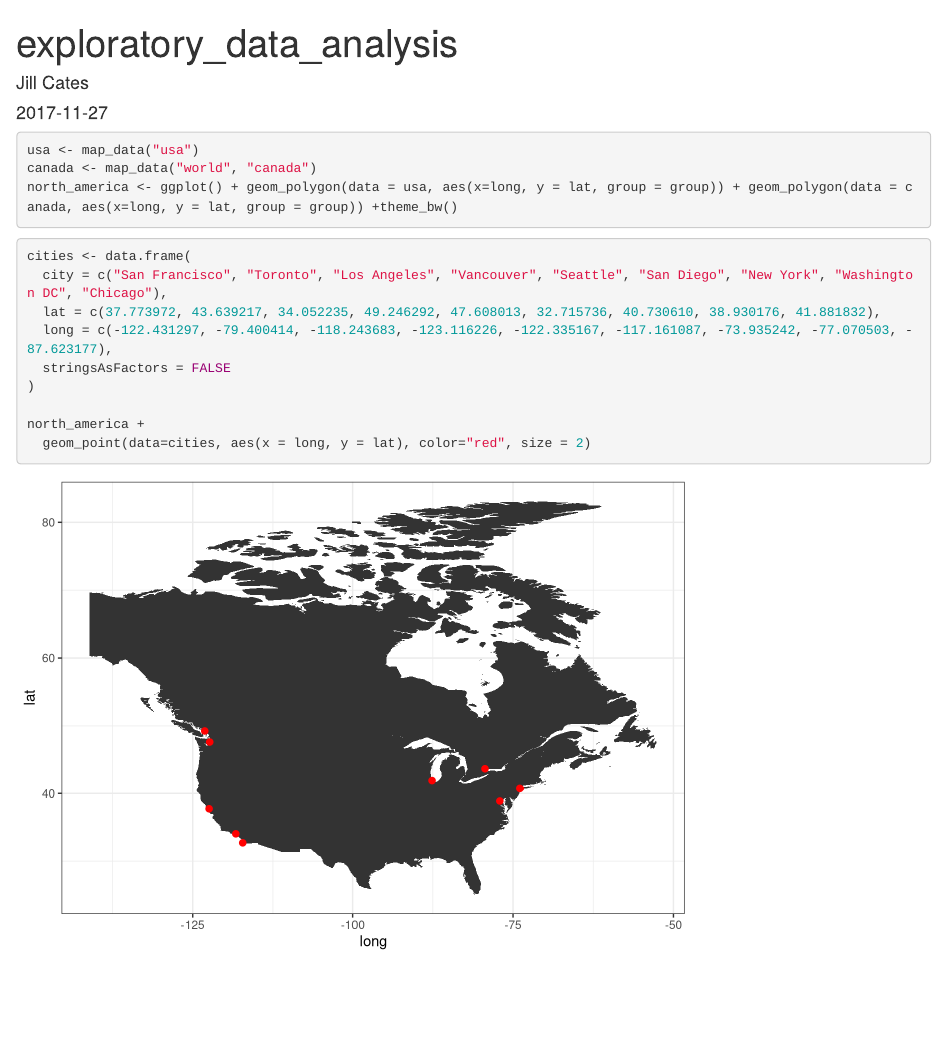
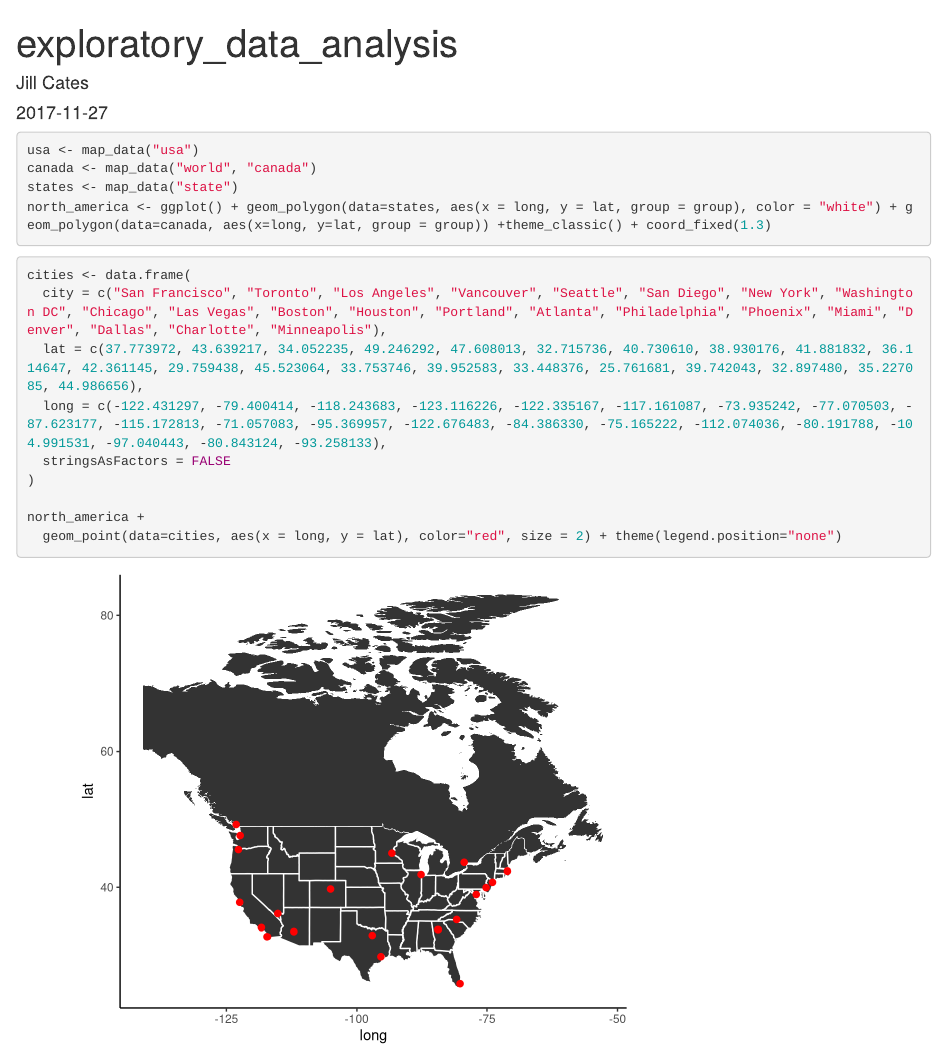
Before and after one commit to topspinj/ramen-vs-pho, an R Markdown document (src/ramen_vs_pho/exploratory_data_analysis.Rmd): the page in a window 1100 px wide, from its top. Rendered offline with R 4.5, knitr and Pandoc, with nearby package versions.

Commit message:
Add more city lat-long coords to cities dataframe and update map to display states

````diff
--- a/src/ramen_vs_pho/exploratory_data_analysis.Rmd
+++ b/src/ramen_vs_pho/exploratory_data_analysis.Rmd
@@ -14,17 +14,20 @@ library(maps)
 ```{r}
 usa <- map_data("usa")
 canada <- map_data("world", "canada")
-north_america <- ggplot() + geom_polygon(data = usa, aes(x=long, y = lat, group = group)) + geom_polygon(data = canada, aes(x=long, y = lat, group = group)) +theme_bw()
+states <- map_data("state")
+north_america <- ggplot() + geom_polygon(data=states, aes(x = long, y = lat, group = group), color = "white") + geom_polygon(data=canada, aes(x=long, y=lat, group = group)) +theme_classic() + coord_fixed(1.3)
+
+
 ```
 
 ```{r}
 cities <- data.frame(
-  city = c("San Francisco", "Toronto", "Los Angeles", "Vancouver", "Seattle", "San Diego", "New York", "Washington DC", "Chicago"),
-  lat = c(37.773972, 43.639217, 34.052235, 49.246292, 47.608013, 32.715736, 40.730610, 38.930176, 41.881832),
-  long = c(-122.431297, -79.400414, -118.243683, -123.116226, -122.335167, -117.161087, -73.935242, -77.070503, -87.623177),
+  city = c("San Francisco", "Toronto", "Los Angeles", "Vancouver", "Seattle", "San Diego", "New York", "Washington DC", "Chicago", "Las Vegas", "Boston", "Houston", "Portland", "Atlanta", "Philadelphia", "Phoenix", "Miami", "Denver", "Dallas", "Charlotte", "Minneapolis"),
+  lat = c(37.773972, 43.639217, 34.052235, 49.246292, 47.608013, 32.715736, 40.730610, 38.930176, 41.881832, 36.114647, 42.361145, 29.759438, 45.523064, 33.753746, 39.952583, 33.448376, 25.761681, 39.742043, 32.897480, 35.227085, 44.986656),
+  long = c(-122.431297, -79.400414, -118.243683, -123.116226, -122.335167, -117.161087, -73.935242, -77.070503, -87.623177, -115.172813, -71.057083, -95.369957, -122.676483, -84.386330, -75.165222, -112.074036, -80.191788, -104.991531, -97.040443, -80.843124, -93.258133),
   stringsAsFactors = FALSE
 )
 
 north_america +
-  geom_point(data=cities, aes(x = long, y = lat), color="red", size = 2)
+  geom_point(data=cities, aes(x = long, y = lat), color="red", size = 2) + theme(legend.position="none")
 ```
````
